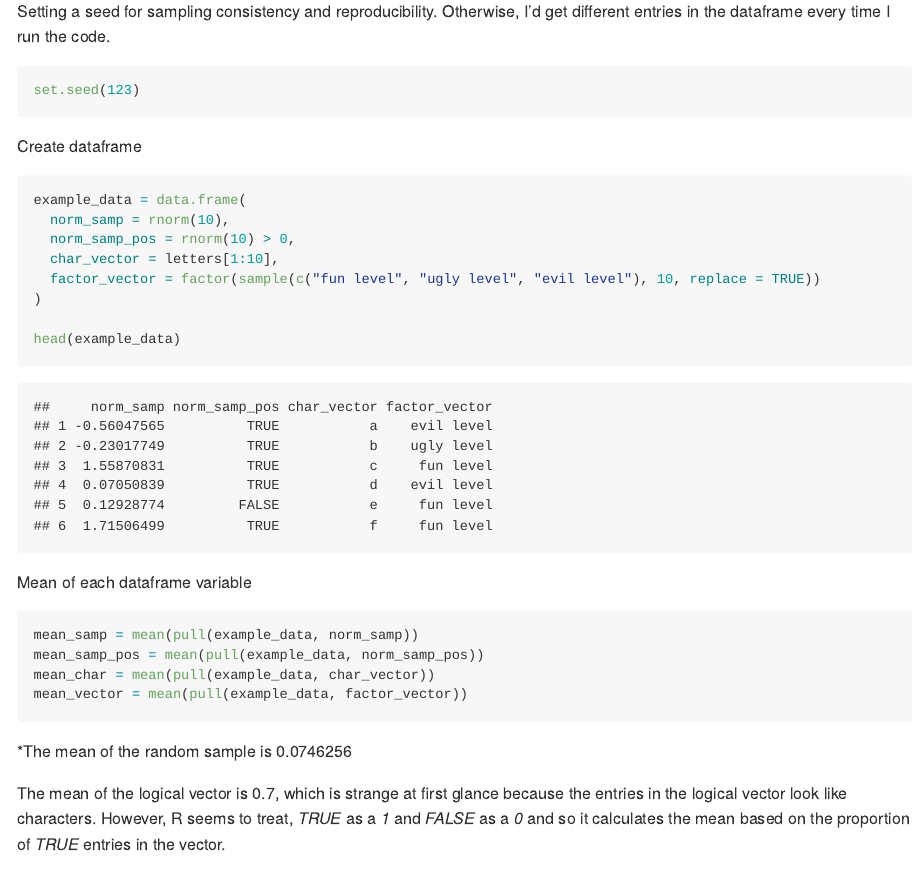
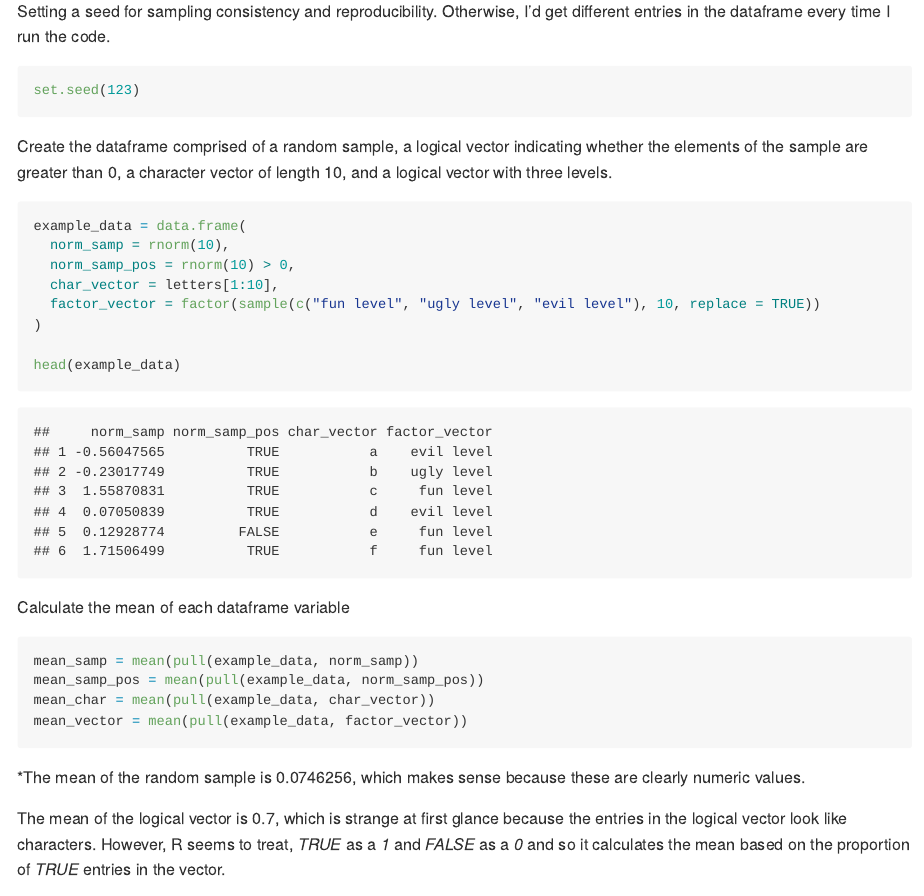
Before and after one commit to cm3341/p8105_hw1_cm3341, an R Markdown document (p8105_hw1_cm3341.Rmd): the page in a window 1100 px wide, from 2090 px down. Rendered offline with R 4.5, knitr and Pandoc, with nearby package versions.

Commit message:
Further clarify some of my steps in problem 2

````diff
--- a/p8105_hw1_cm3341.Rmd
+++ b/p8105_hw1_cm3341.Rmd
@@ -69,7 +69,7 @@ Setting a seed for sampling consistency and reproducibility. Otherwise, I'd get
 set.seed(123)
 ```
 
-Create dataframe
+Create the dataframe comprised of a random sample, a logical vector indicating whether the elements of the sample are greater than 0, a character vector of length 10, and a logical vector with three levels.
 ```{r}
 
 example_data = data.frame(
@@ -82,7 +82,7 @@ example_data = data.frame(
 head(example_data)
 ```
 
-Mean of each dataframe variable
+Calculate the mean of each dataframe variable
 ```{r, warning = FALSE}
 
 mean_samp = mean(pull(example_data, norm_samp))
@@ -92,7 +92,7 @@ mean_vector = mean(pull(example_data, factor_vector))
 
 ```
 
-*The mean of the random sample is `r mean(pull(example_data, norm_samp))`
+*The mean of the random sample is `r mean(pull(example_data, norm_samp))`, which makes sense because these are clearly numeric values.
 
 The mean of the logical vector is `r mean(pull(example_data, norm_samp_pos))`, which is strange at first glance because the entries in the logical vector look like characters. However, R seems to treat, *TRUE* as a *1* and *FALSE* as a *0* and so it calculates the mean based on the proportion of *TRUE* entries in the vector.
 
````
